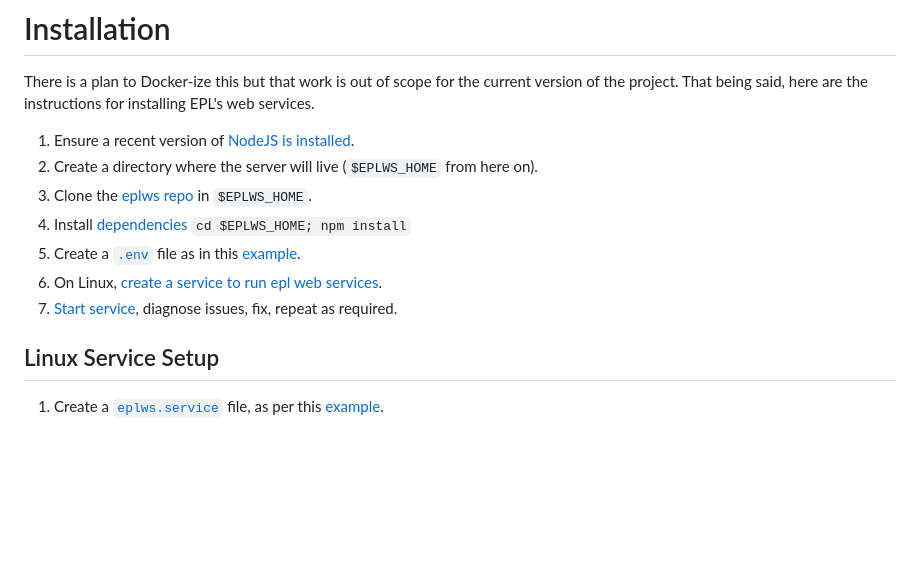
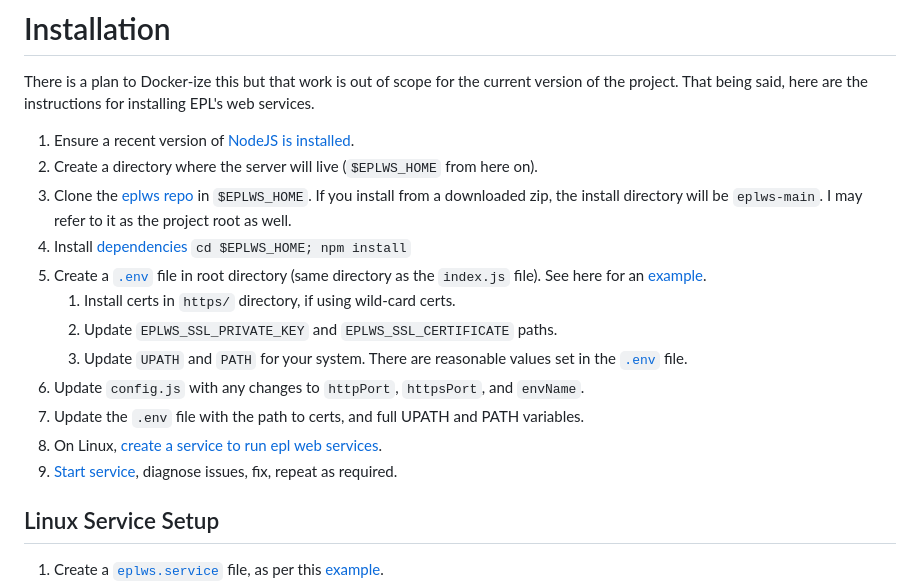
Before and after one commit to Edmonton-Public-Library/eplws, a Markdown page: readme.md, the part around the change. Rendered like a GitHub page; blank space fills up the shorter version.

Commit message:
Added more details in the readme as to how to install and set up the server.

````diff
--- a/readme.md
+++ b/readme.md
@@ -22,11 +22,16 @@ Copyright 2021 Andrew Nisbet and Edmonton Public Library
 There is a plan to Docker-ize this but that work is out of scope for the current version of the project. That being said, here are the instructions for installing EPL's web services.
 1. Ensure a recent version of [NodeJS is installed](https://docs.npmjs.com/downloading-and-installing-node-js-and-npm).
 2. Create a directory where the server will live (```$EPLWS_HOME``` from here on).
-3. Clone the [eplws repo](https://github.com/Edmonton-Public-Library/eplws) in ```$EPLWS_HOME```.
+3. Clone the [eplws repo](https://github.com/Edmonton-Public-Library/eplws) in ```$EPLWS_HOME```. If you install from a downloaded zip, the install directory will be `eplws-main`. I may refer to it as the project root as well.
 4. Install [dependencies](#eplws-dependencies) ```cd $EPLWS_HOME; npm install```
-5. Create a [```.env```](#dot-env) file as in this [example](#dot-env).
-6. On Linux, [create a service to run epl web services](#linux-service-setup).
-7. [Start service](#linux-service-setup), diagnose issues, fix, repeat as required.
+5. Create a [```.env```](#dot-env) file in root directory (same directory as the `index.js` file). See here for an [example](#dot-env).
+   1. Install certs in `https/` directory, if using wild-card certs.
+   2. Update `EPLWS_SSL_PRIVATE_KEY` and `EPLWS_SSL_CERTIFICATE` paths.
+   3. Update `UPATH` and `PATH` for your system. There are reasonable values set in the [```.env```](#dot-env) file.
+6. Update `config.js` with any changes to `httpPort`, `httpsPort`, and `envName`.
+7. Update the `.env` file with the path to certs, and full UPATH and PATH variables.
+8. On Linux, [create a service to run epl web services](#linux-service-setup).
+9.  [Start service](#linux-service-setup), diagnose issues, fix, repeat as required.
 
 ## Linux Service Setup
 1. Create a [```eplws.service```](#example-service-file) file, as per this [example](#example-service-file).
````
